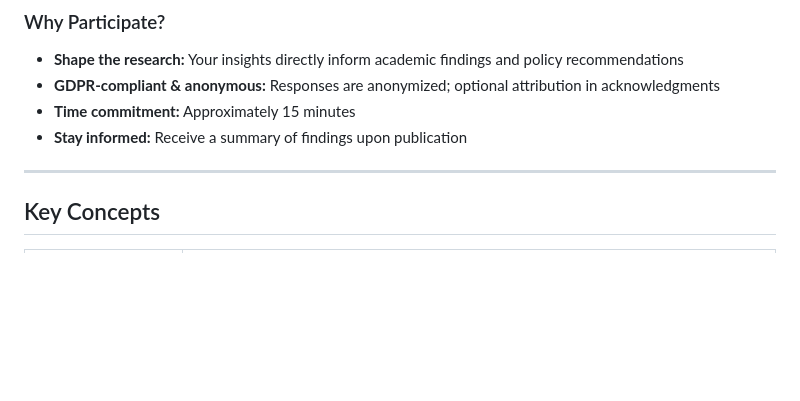
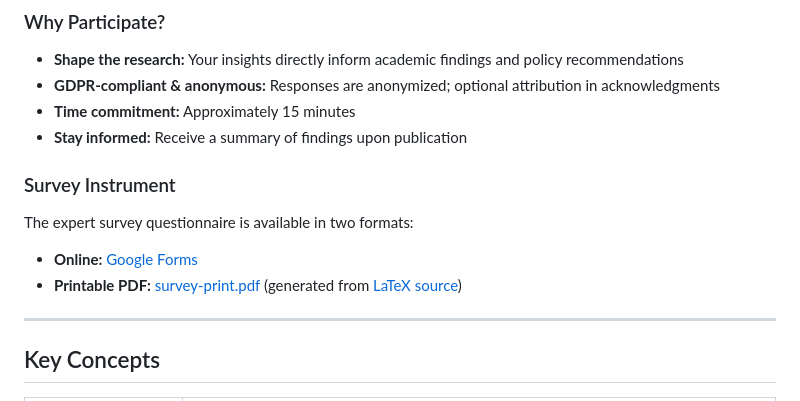
Before and after one commit to aloth/verification-crisis, a Markdown page: README.md, the part around the change. GitHub-like rendering; blank space fills up the shorter version.

Commit message:
Add survey instrument section with PDF and LaTeX links

```diff
--- a/README.md
+++ b/README.md
@@ -46,6 +46,13 @@ We are seeking **domain experts** with professional experience in:
 - **GDPR-compliant & anonymous:** Responses are anonymized; optional attribution in acknowledgments
 - **Time commitment:** Approximately 15 minutes
 - **Stay informed:** Receive a summary of findings upon publication
+
+### Survey Instrument
+
+The expert survey questionnaire is available in two formats:
+
+- **Online:** [Google Forms](https://forms.gle/EUdbkEtZpEuPbVVz5)
+- **Printable PDF:** [survey-print.pdf](survey-print.pdf) (generated from [LaTeX source](appendices/survey-questionnaire.tex))
 
 ---
 
```
